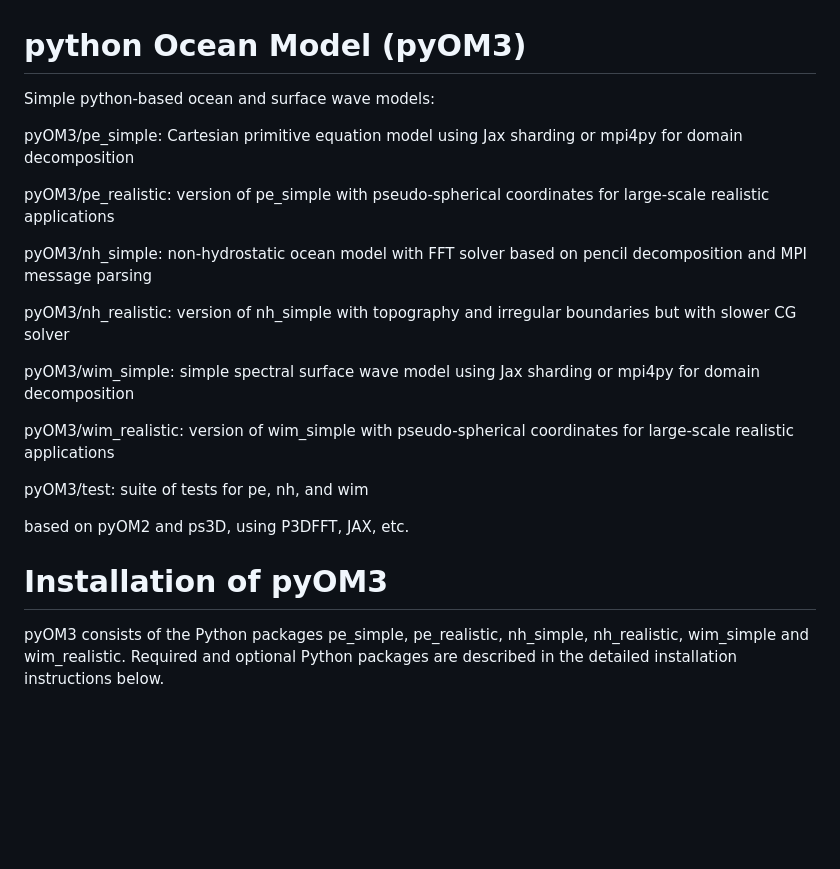
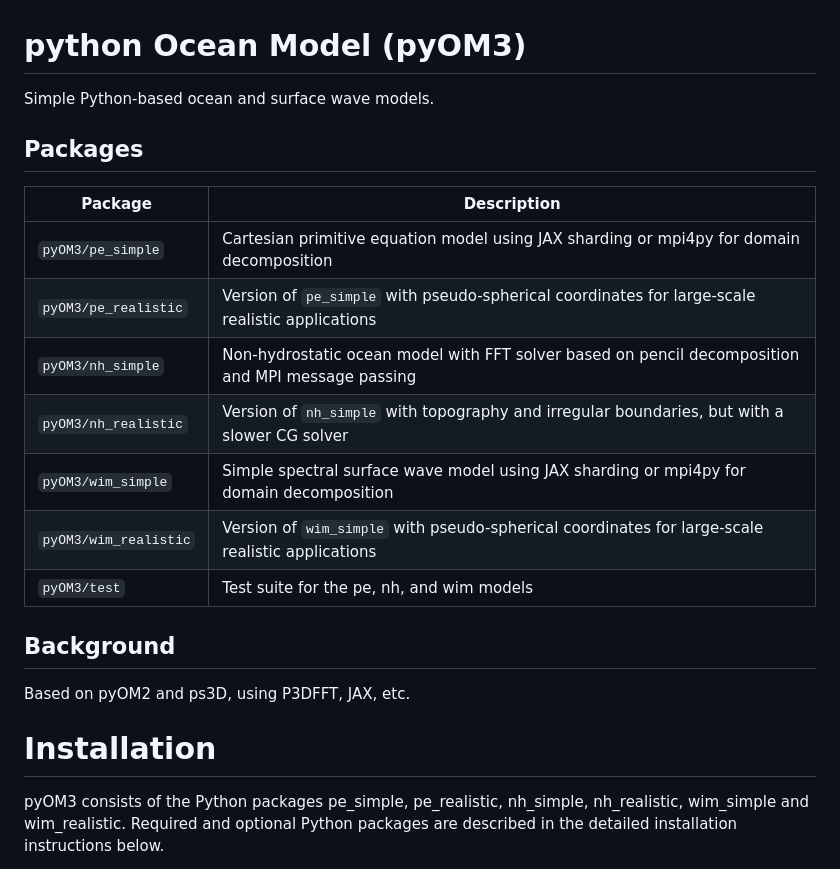
Before and after one commit to ceden/pyOM3, a Markdown page: README.md, the part around one of its changes. Rendered like a GitHub page; blank space fills up the shorter version.

```diff
--- a/README.md
+++ b/README.md
@@ -1,32 +1,24 @@
 # python Ocean Model (pyOM3)
 
-Simple python-based ocean and surface wave models:
+Simple Python-based ocean and surface wave models.
 
+## Packages
 
-pyOM3/pe_simple:     Cartesian primitive equation model using Jax sharding
-                     or mpi4py for domain decomposition
+| Package | Description |
+|---|---|
+| `pyOM3/pe_simple` | Cartesian primitive equation model using JAX sharding or mpi4py for domain decomposition |
+| `pyOM3/pe_realistic` | Version of `pe_simple` with pseudo-spherical coordinates for large-scale realistic applications |
+| `pyOM3/nh_simple` | Non-hydrostatic ocean model with FFT solver based on pencil decomposition and MPI message passing |
+| `pyOM3/nh_realistic` | Version of `nh_simple` with topography and irregular boundaries, but with a slower CG solver |
+| `pyOM3/wim_simple` | Simple spectral surface wave model using JAX sharding or mpi4py for domain decomposition |
+| `pyOM3/wim_realistic` | Version of `wim_simple` with pseudo-spherical coordinates for large-scale realistic applications |
+| `pyOM3/test` | Test suite for the pe, nh, and wim models |
 
-pyOM3/pe_realistic:  version of pe_simple with pseudo-spherical coordinates
-                     for large-scale realistic applications
+## Background
 
-pyOM3/nh_simple:     non-hydrostatic ocean model with FFT solver
-                     based on pencil decomposition and MPI message parsing
+Based on pyOM2 and ps3D, using P3DFFT, JAX, etc.
 
-pyOM3/nh_realistic:  version of nh_simple with topography and irregular boundaries
-                     but with slower CG solver
-
-pyOM3/wim_simple:    simple spectral surface wave model using Jax sharding
-                     or mpi4py for domain decomposition
-
-pyOM3/wim_realistic: version of wim_simple with pseudo-spherical coordinates
-                     for large-scale realistic applications
-
-pyOM3/test:          suite of tests for pe, nh, and wim
-
-based on pyOM2 and ps3D, using P3DFFT, JAX, etc.
-
-
-# Installation of pyOM3
+# Installation
 
 pyOM3 consists of the Python packages pe_simple, pe_realistic, nh_simple, nh_realistic,
 wim_simple and wim_realistic. Required and optional Python packages are described
```
Also changed, not shown: other parts of README.md (+1 -1 lines).
